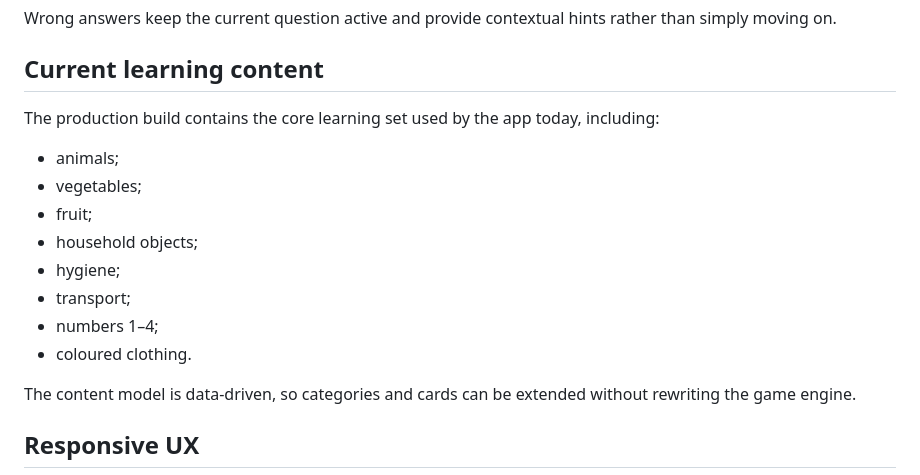
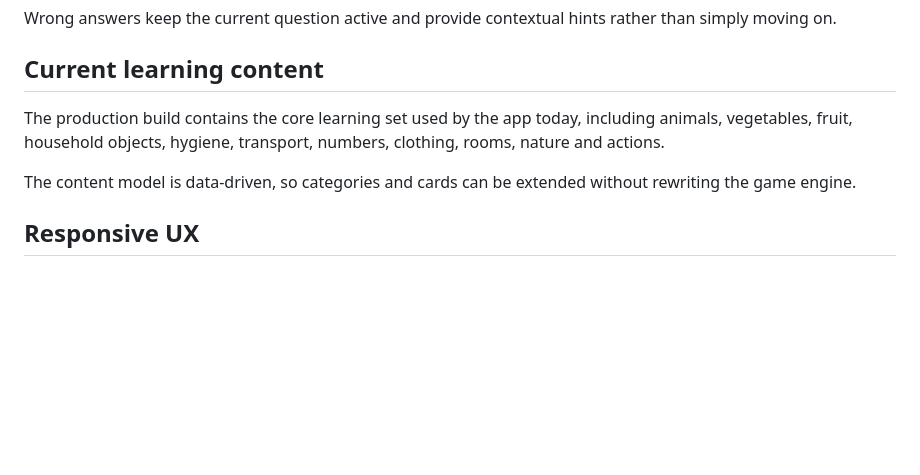
Before and after one commit to SerPanTeam/sashka-molodets, a Markdown page: README.md, the part around the change. GitHub-like rendering; blank space fills up the shorter version.

```diff
--- a/README.md
+++ b/README.md
@@ -41,16 +41,7 @@ Wrong answers keep the current question active and provide contextual hints rath
 
 ## Current learning content
 
-The production build contains the core learning set used by the app today, including:
-
-- animals;
-- vegetables;
-- fruit;
-- household objects;
-- hygiene;
-- transport;
-- numbers 1–4;
-- coloured clothing.
+The production build contains the core learning set used by the app today, including animals, vegetables, fruit, household objects, hygiene, transport, numbers, clothing, rooms, nature and actions.
 
 The content model is data-driven, so categories and cards can be extended without rewriting the game engine.
 
```
